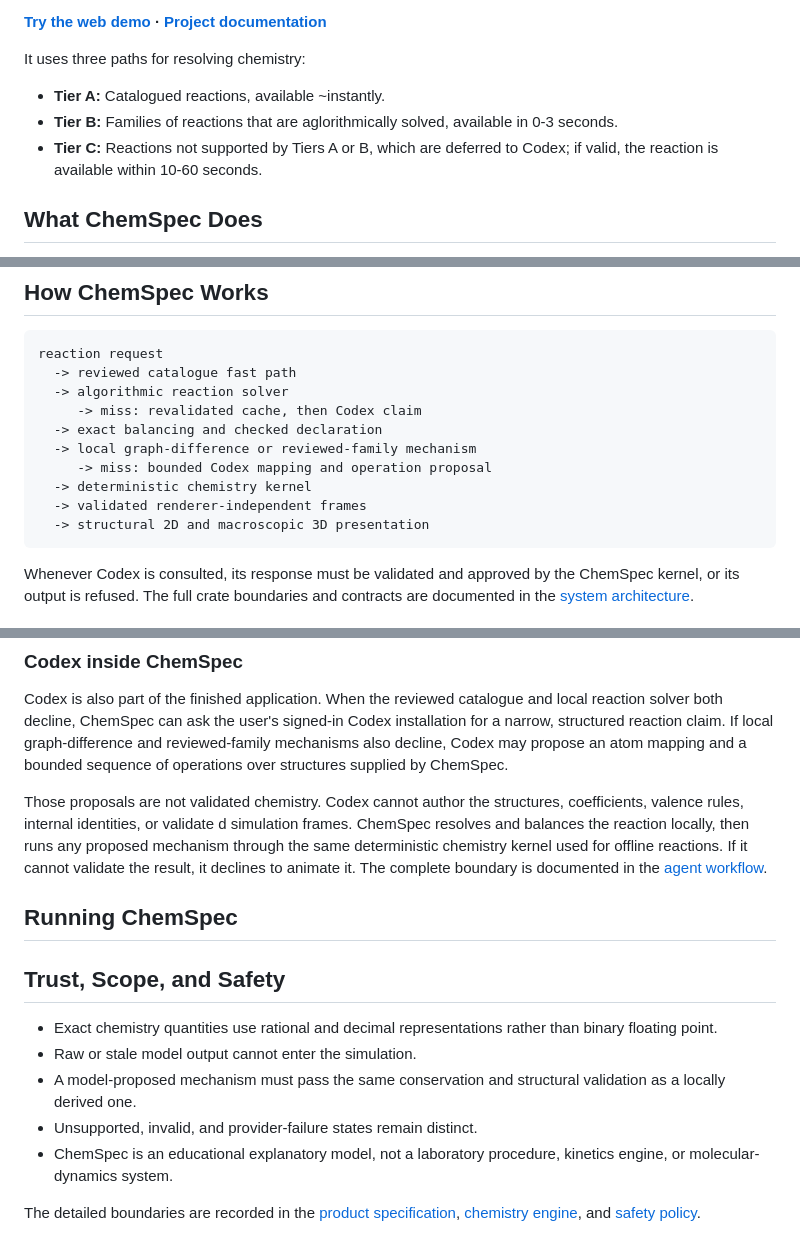
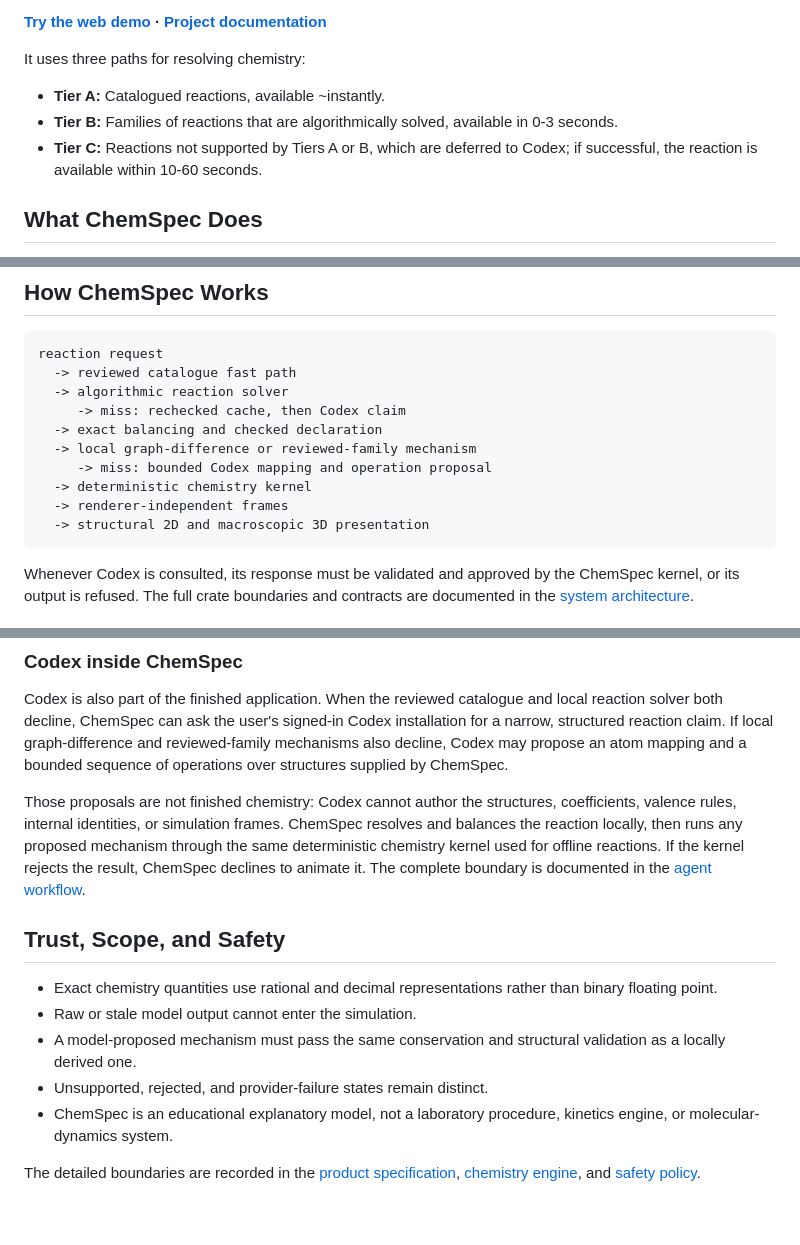
Before and after one commit to charles-mills/ChemSpec, a Markdown page: README.md, 3 parts joined by grey strips. Rendered like a GitHub page; blank space fills up the shorter version.

Commit message:
Tidy the README again :)

````diff
--- a/README.md
+++ b/README.md
@@ -7,8 +10,8 @@ ChemSpec is a chemistry exploration app built for the Education category of [Ope
 It uses three paths for resolving chemistry:
 
 - **Tier A:** Catalogued reactions, available ~instantly.
-- **Tier B:** Families of reactions that are aglorithmically solved, available in 0-3 seconds.
-- **Tier C:** Reactions not supported by Tiers A or B, which are deferred to Codex; if valid, the reaction is available within 10-60 seconds.
+- **Tier B:** Families of reactions that are algorithmically solved, available in 0-3 seconds.
+- **Tier C:** Reactions not supported by Tiers A or B, which are deferred to Codex; if successful, the reaction is available within 10-60 seconds.
 
 ## What ChemSpec Does
 
@@ -27,12 +30,12 @@ Chemistry equations describe inputs and outputs, but they do not make it easy to
 reaction request
   -> reviewed catalogue fast path
   -> algorithmic reaction solver
-     -> miss: revalidated cache, then Codex claim
+     -> miss: rechecked cache, then Codex claim
   -> exact balancing and checked declaration
   -> local graph-difference or reviewed-family mechanism
      -> miss: bounded Codex mapping and operation proposal
   -> deterministic chemistry kernel
-  -> validated renderer-independent frames
+  -> renderer-independent frames
   -> structural 2D and macroscopic 3D presentation
 ```
 
@@ -101,16 +104,14 @@ from unit tests.
 
 Codex is also part of the finished application. When the reviewed catalogue and local reaction solver both decline, ChemSpec can ask the user's signed-in Codex installation for a narrow, structured reaction claim. If local graph-difference and reviewed-family mechanisms also decline, Codex may propose an atom mapping and a bounded sequence of operations over structures supplied by ChemSpec.
 
-Those proposals are not validated chemistry. Codex cannot author the structures, coefficients, valence rules, internal identities, or validate
-d simulation frames. ChemSpec resolves and balances the reaction locally, then runs any proposed mechanism through the same deterministic chemistry kernel used for offline reactions. If it cannot validate the result, it declines to animate it. The complete boundary is documented in the [agent workflow](docs/agent-workflow.md).
-## Running ChemSpec
+Those proposals are not finished chemistry: Codex cannot author the structures, coefficients, valence rules, internal identities, or simulation frames. ChemSpec resolves and balances the reaction locally, then runs any proposed mechanism through the same deterministic chemistry kernel used for offline reactions. If the kernel rejects the result, ChemSpec declines to animate it. The complete boundary is documented in the [agent workflow](docs/agent-workflow.md).
 
 ## Trust, Scope, and Safety
 
 - Exact chemistry quantities use rational and decimal representations rather than binary floating point.
 - Raw or stale model output cannot enter the simulation.
 - A model-proposed mechanism must pass the same conservation and structural validation as a locally derived one.
-- Unsupported, invalid, and provider-failure states remain distinct.
+- Unsupported, rejected, and provider-failure states remain distinct.
 - ChemSpec is an educational explanatory model, not a laboratory procedure, kinetics engine, or molecular-dynamics system.
 
 The detailed boundaries are recorded in the [product specification](docs/product-spec.md), [chemistry engine](docs/chemistry-engine.md), and [safety policy](docs/safety.md).
````
Also changed, not shown: other parts of README.md (+4 -1 lines).
